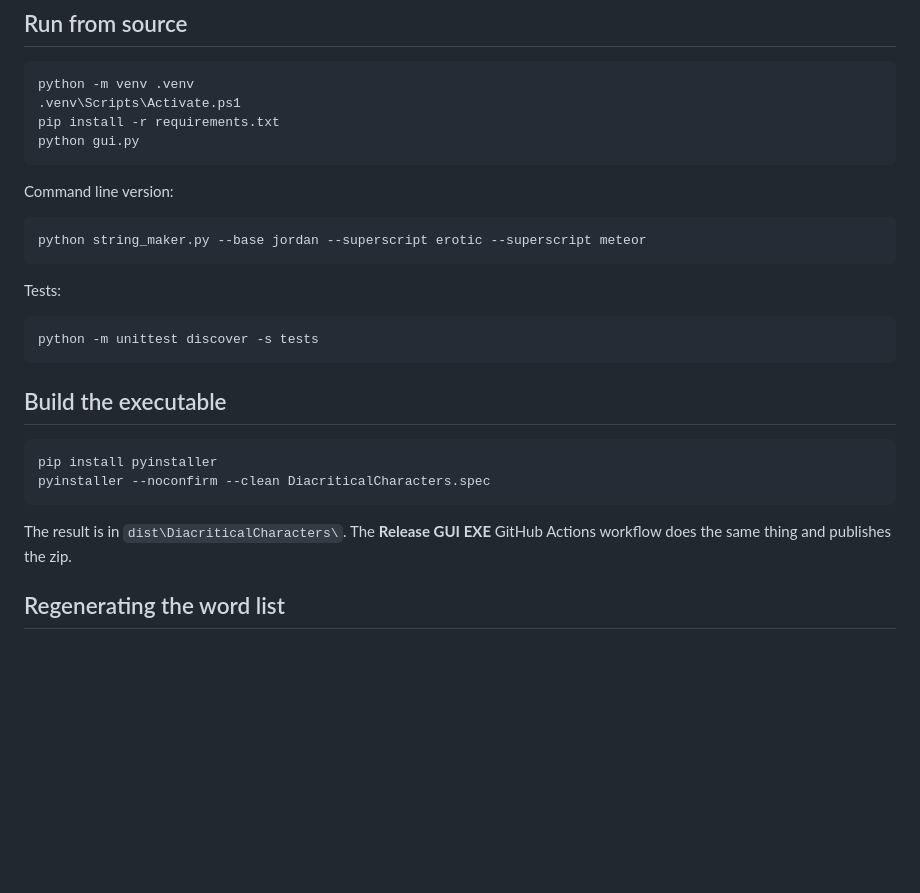
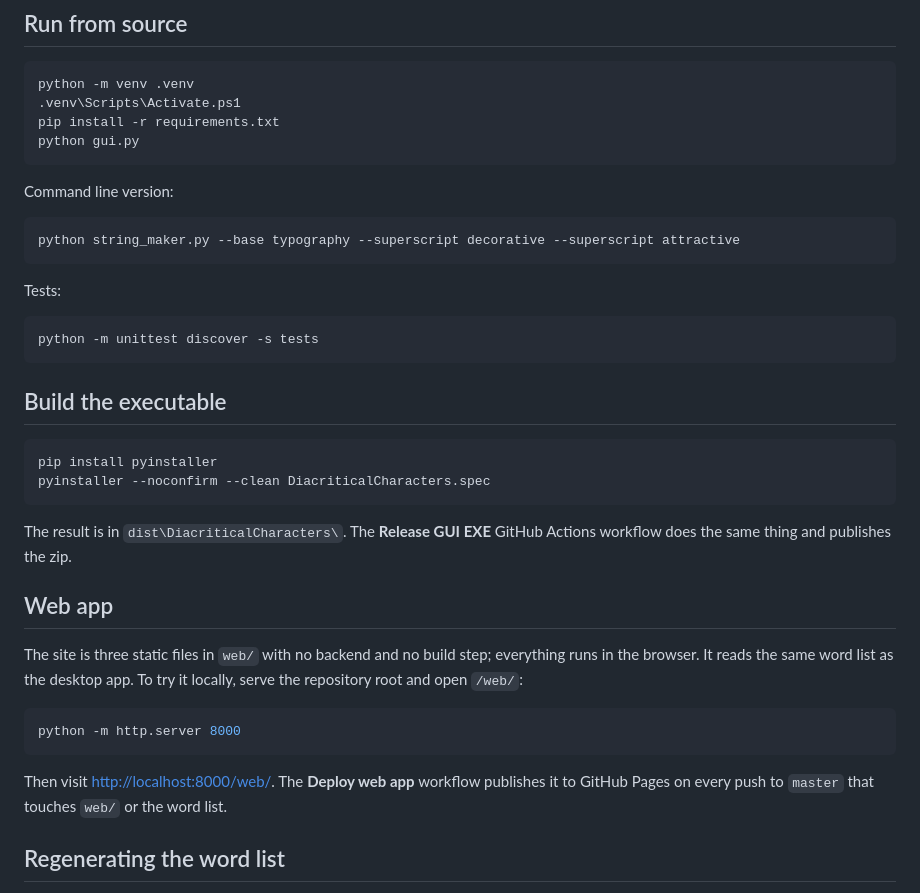
Before and after one commit to gabekao/Diacritical-Characters, a Markdown page: README.md, the part around one of its changes. Drawn GitHub-style; blank space fills up the shorter version.

````diff
--- a/README.md
+++ b/README.md
@@ -39,7 +44,7 @@ python gui.py
 Command line version:
 
 ```powershell
-python string_maker.py --base jordan --superscript erotic --superscript meteor
+python string_maker.py --base typography --superscript decorative --superscript attractive
 ```
 
 Tests:
@@ -57,6 +62,20 @@ pyinstaller --noconfirm --clean DiacriticalCharacters.spec
 
 The result is in `dist\DiacriticalCharacters\`. The **Release GUI EXE** GitHub
 Actions workflow does the same thing and publishes the zip.
+
+## Web app
+
+The site is three static files in `web/` with no backend and no build step;
+everything runs in the browser. It reads the same word list as the desktop app.
+To try it locally, serve the repository root and open `/web/`:
+
+```powershell
+python -m http.server 8000
+```
+
+Then visit <http://localhost:8000/web/>. The **Deploy web app** workflow
+publishes it to GitHub Pages on every push to `master` that touches `web/` or
+the word list.
 
 ## Regenerating the word list
 
````
Also changed, not shown: other parts of README.md (+11 -4 lines), docs/screenshot.png, 8 other files.
